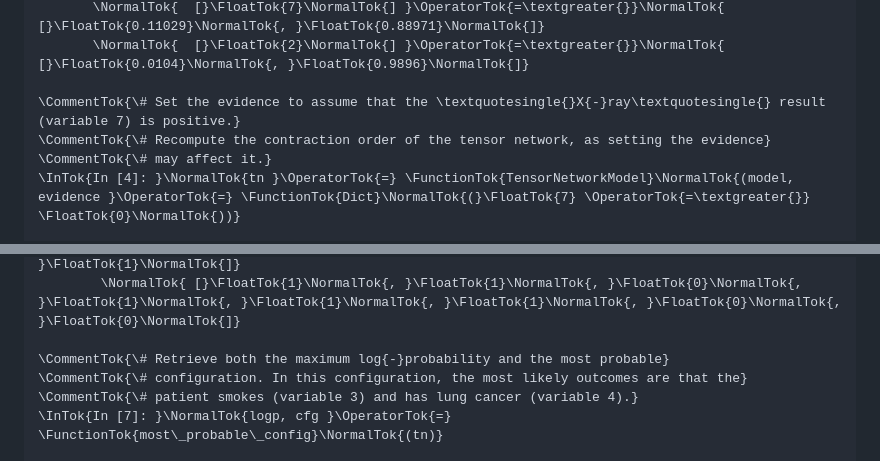
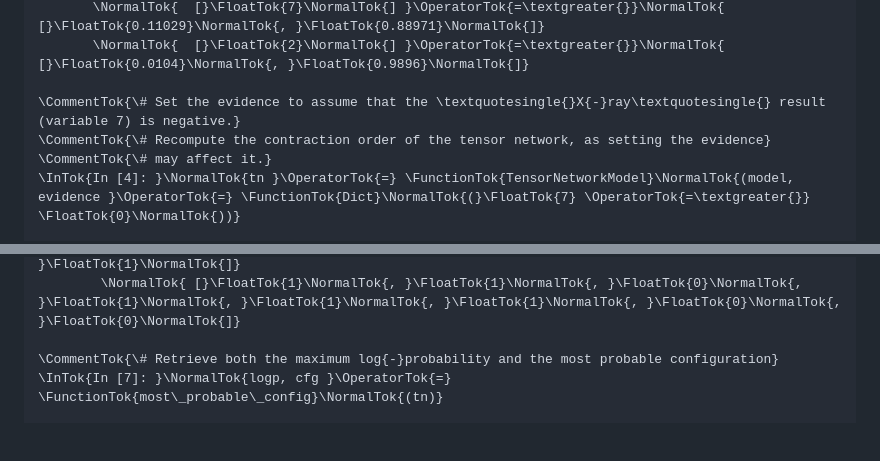
Before and after one commit to TensorBFS/TensorInference.jl, a Markdown page: paper/paper.md, 2 parts joined by grey strips. Drawn GitHub-style; blank space fills up the shorter version.

Commit message:
Fix inconsistencies in the example
Fixes: https://github.com/TensorBFS/TensorInference.jl/issues/76

```diff
--- a/paper/paper.md
+++ b/paper/paper.md
@@ -235,7 +235,7 @@ up-to-date version of this example.
        \NormalTok{  [}\FloatTok{7}\NormalTok{] }\OperatorTok{=\textgreater{}}\NormalTok{ [}\FloatTok{0.11029}\NormalTok{, }\FloatTok{0.88971}\NormalTok{]}
        \NormalTok{  [}\FloatTok{2}\NormalTok{] }\OperatorTok{=\textgreater{}}\NormalTok{ [}\FloatTok{0.0104}\NormalTok{, }\FloatTok{0.9896}\NormalTok{]}
 
-\CommentTok{\# Set the evidence to assume that the \textquotesingle{}X{-}ray\textquotesingle{} result (variable 7) is positive.}
+\CommentTok{\# Set the evidence to assume that the \textquotesingle{}X{-}ray\textquotesingle{} result (variable 7) is negative.}
 \CommentTok{\# Recompute the contraction order of the tensor network, as setting the evidence}
 \CommentTok{\# may affect it.}
 \InTok{In [4]: }\NormalTok{tn }\OperatorTok{=} \FunctionTok{TensorNetworkModel}\NormalTok{(model, evidence }\OperatorTok{=} \FunctionTok{Dict}\NormalTok{(}\FloatTok{7} \OperatorTok{=\textgreater{}} \FloatTok{0}\NormalTok{))}
@@ -265,9 +265,7 @@ up-to-date version of this example.
         \NormalTok{ [}\FloatTok{1}\NormalTok{, }\FloatTok{1}\NormalTok{, }\FloatTok{0}\NormalTok{, }\FloatTok{0}\NormalTok{, }\FloatTok{1}\NormalTok{, }\FloatTok{0}\NormalTok{, }\FloatTok{0}\NormalTok{, }\FloatTok{1}\NormalTok{]}
         \NormalTok{ [}\FloatTok{1}\NormalTok{, }\FloatTok{1}\NormalTok{, }\FloatTok{0}\NormalTok{, }\FloatTok{1}\NormalTok{, }\FloatTok{1}\NormalTok{, }\FloatTok{1}\NormalTok{, }\FloatTok{0}\NormalTok{, }\FloatTok{0}\NormalTok{]}
 
-\CommentTok{\# Retrieve both the maximum log{-}probability and the most probable}
-\CommentTok{\# configuration. In this configuration, the most likely outcomes are that the}
-\CommentTok{\# patient smokes (variable 3) and has lung cancer (variable 4).}
+\CommentTok{\# Retrieve both the maximum log{-}probability and the most probable configuration}
 \InTok{In [7]: }\NormalTok{logp, cfg }\OperatorTok{=} \FunctionTok{most\_probable\_config}\NormalTok{(tn)}
 
 \OutTok{Out [7]: }\NormalTok{(}\OperatorTok{{-}}\FloatTok{3.6522217920023303}\NormalTok{, [}\FloatTok{1}\NormalTok{, }\FloatTok{1}\NormalTok{, }\FloatTok{0}\NormalTok{, }\FloatTok{0}\NormalTok{, }\FloatTok{0}\NormalTok{, }\FloatTok{0}\NormalTok{, }\FloatTok{0}\NormalTok{, }\FloatTok{0}\NormalTok{])}
```
